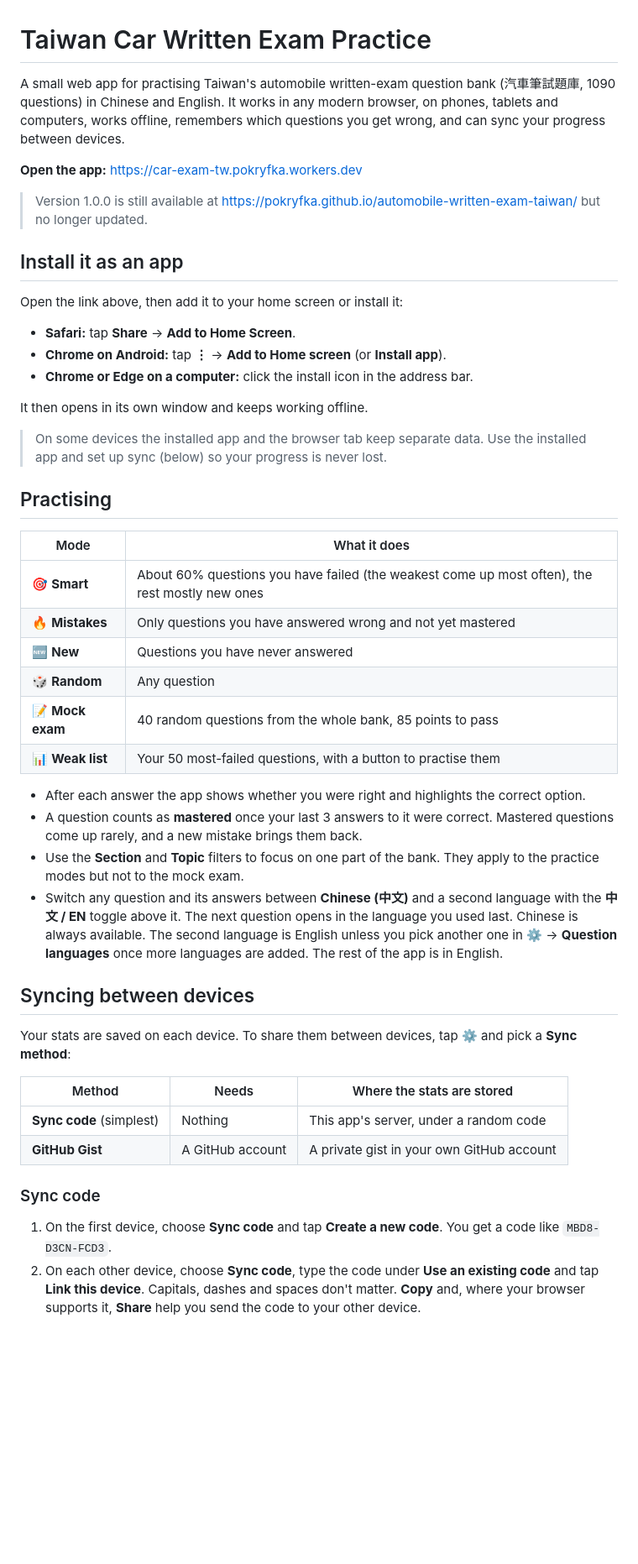
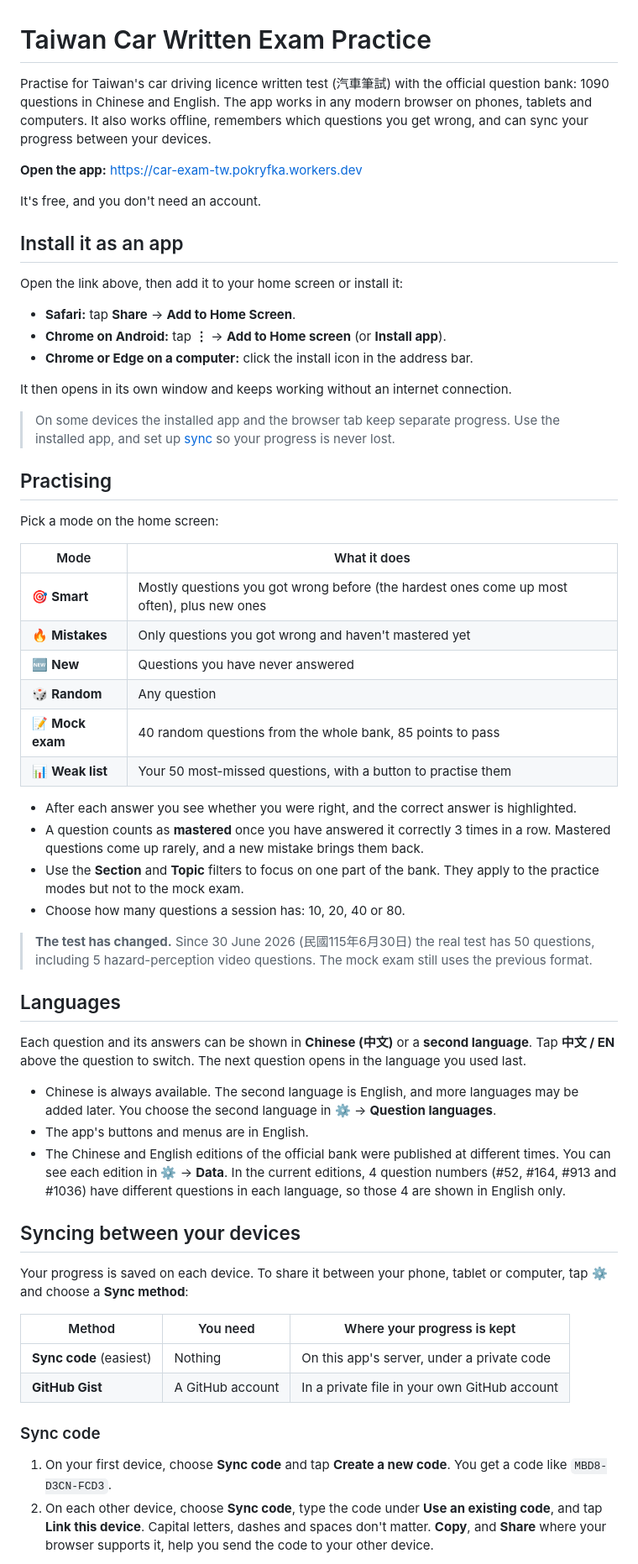
Before and after one commit to pokryfka/automobile-written-exam-taiwan, a Markdown page: README.md, the part around one of its changes. Shown at 84% size. GitHub-like rendering; blank space fills up the shorter version.

```diff
--- a/README.md
+++ b/README.md
@@ -1,14 +1,13 @@
 # Taiwan Car Written Exam Practice
 
-A small web app for practising Taiwan's automobile written-exam question bank (汽車筆試題庫,
-1090 questions) in Chinese and English. It works in any modern browser, on phones, tablets and
-computers, works offline, remembers which questions you get wrong, and can sync your progress
-between devices.
+Practise for Taiwan's car driving licence written test (汽車筆試) with the official question
+bank: 1090 questions in Chinese and English. The app works in any modern browser on phones,
+tablets and computers. It also works offline, remembers which questions you get wrong, and
+can sync your progress between your devices.
 
 **Open the app:** https://car-exam-tw.pokryfka.workers.dev
 
-> Version 1.0.0 is still available at https://pokryfka.github.io/automobile-written-exam-taiwan/
-> but no longer updated.
+It's free, and you don't need an account.
 
 ## Install it as an app
 
@@ -17,47 +16,64 @@ Open the link above, then add it to your home screen or install it:
 - **Chrome on Android:** tap **⋮** → **Add to Home screen** (or **Install app**).
 - **Chrome or Edge on a computer:** click the install icon in the address bar.
 
-It then opens in its own window and keeps working offline.
+It then opens in its own window and keeps working without an internet connection.
 
-> On some devices the installed app and the browser tab keep separate data. Use the installed
-> app and set up sync (below) so your progress is never lost.
+> On some devices the installed app and the browser tab keep separate progress. Use the
+> installed app, and set up [sync](#syncing-between-your-devices) so your progress is never lost.
 
 ## Practising
 
+Pick a mode on the home screen:
+
 | Mode | What it does |
 |---|---|
-| 🎯 **Smart** | About 60% questions you have failed (the weakest come up most often), the rest mostly new ones |
-| 🔥 **Mistakes** | Only questions you have answered wrong and not yet mastered |
+| 🎯 **Smart** | Mostly questions you got wrong before (the hardest ones come up most often), plus new ones |
+| 🔥 **Mistakes** | Only questions you got wrong and haven't mastered yet |
 | 🆕 **New** | Questions you have never answered |
 | 🎲 **Random** | Any question |
 | 📝 **Mock exam** | 40 random questions from the whole bank, 85 points to pass |
-| 📊 **Weak list** | Your 50 most-failed questions, with a button to practise them |
+| 📊 **Weak list** | Your 50 most-missed questions, with a button to practise them |
 
-- After each answer the app shows whether you were right and highlights the correct option.
-- A question counts as **mastered** once your last 3 answers to it were correct. Mastered
-  questions come up rarely, and a new mistake brings them back.
+- After each answer you see whether you were right, and the correct answer is highlighted.
+- A question counts as **mastered** once you have answered it correctly 3 times in a row.
+  Mastered questions come up rarely, and a new mistake brings them back.
 - Use the **Section** and **Topic** filters to focus on one part of the bank. They apply to
   the practice modes but not to the mock exam.
-- Switch any question and its answers between **Chinese (中文)** and a second language with the
-  **中文 / EN** toggle above it. The next question opens in the language you used last.
-  Chinese is always available. The second language is English unless you pick another one in
-  ⚙️ → **Question languages** once more languages are added. The rest of the app is in English.
+- Choose how many questions a session has: 10, 20, 40 or 80.
 
-## Syncing between devices
+> **The test has changed.** Since 30 June 2026 (民國115年6月30日) the real test has 50
+> questions, including 5 hazard-perception video questions. The mock exam still uses the
+> previous format.
 
-Your stats are saved on each device. To share them between devices, tap ⚙️ and pick a
-**Sync method**:
+## Languages
 
-| Method | Needs | Where the stats are stored |
+Each question and its answers can be shown in **Chinese (中文)** or a **second language**.
+Tap **中文 / EN** above the question to switch. The next question opens in the language you
+used last.
+
+- Chinese is always available. The second language is English, and more languages may be
+  added later. You choose the second language in ⚙️ → **Question languages**.
+- The app's buttons and menus are in English.
+- The Chinese and English editions of the official bank were published at different times.
+  You can see each edition in ⚙️ → **Data**. In the current editions, 4 question numbers
+  (#52, #164, #913 and #1036) have different questions in each language, so those 4 are
+  shown in English only.
+
+## Syncing between your devices
+
+Your progress is saved on each device. To share it between your phone, tablet or computer,
+tap ⚙️ and choose a **Sync method**:
+
+| Method | You need | Where your progress is kept |
 |---|---|---|
-| **Sync code** (simplest) | Nothing | This app's server, under a random code |
-| **GitHub Gist** | A GitHub account | A private gist in your own GitHub account |
+| **Sync code** (easiest) | Nothing | On this app's server, under a private code |
+| **GitHub Gist** | A GitHub account | In a private file in your own GitHub account |
 
 ### Sync code
 
-1. On the first device, choose **Sync code** and tap **Create a new code**. You get a code
+1. On your first device, choose **Sync code** and tap **Create a new code**. You get a code
    like `MBD8-D3CN-FCD3`.
-2. On each other device, choose **Sync code**, type the code under **Use an existing code**
-   and tap **Link this device**. Capitals, dashes and spaces don't matter. **Copy** and, where your
-   browser supports it, **Share** help you send the code to your other device.
+2. On each other device, choose **Sync code**, type the code under **Use an existing code**,
+   and tap **Link this device**. Capital letters, dashes and spaces don't matter. **Copy**, and
+   **Share** where your browser supports it, help you send the code to your other device.
 
```
Also changed, not shown: other parts of README.md (+37 -116 lines), DEVELOPMENT.md (added, +162 -0 lines).
